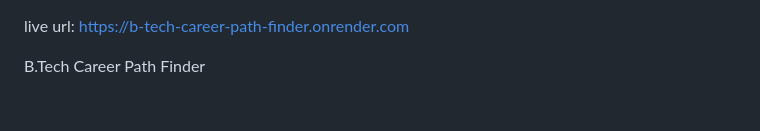
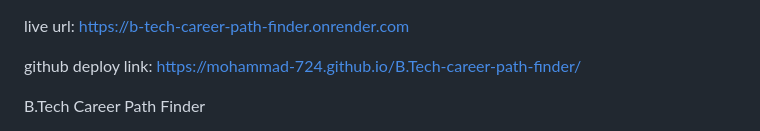
Before and after one commit to mohammad-724/B.Tech-career-path-finder, a Markdown page: README.md, the part around the change. GitHub-like rendering; blank space fills up the shorter version.

```diff
--- a/README.md
+++ b/README.md
@@ -1,4 +1,6 @@
 live url: https://b-tech-career-path-finder.onrender.com
+
+github deploy link:  https://mohammad-724.github.io/B.Tech-career-path-finder/
 
 B.Tech Career Path Finder
 
```
